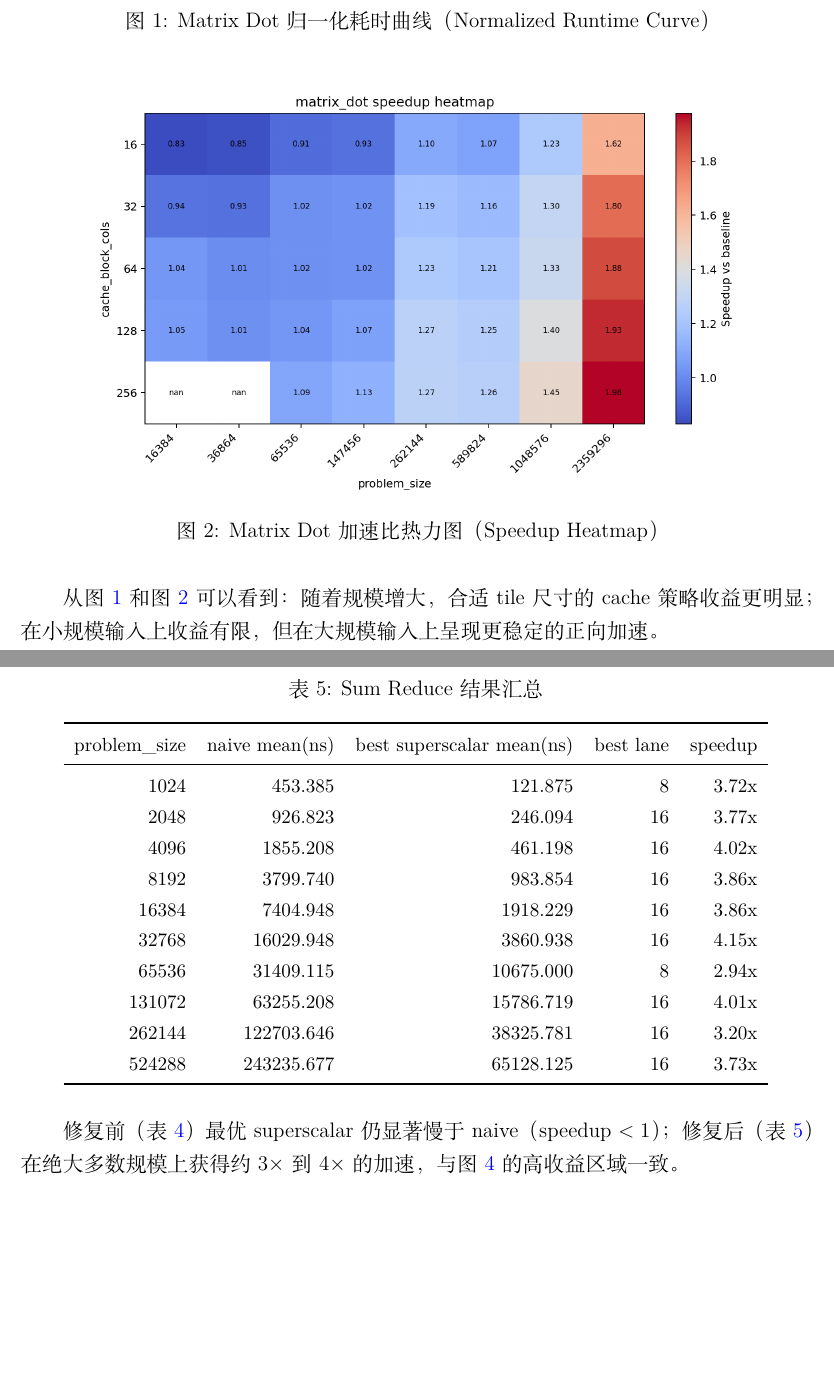
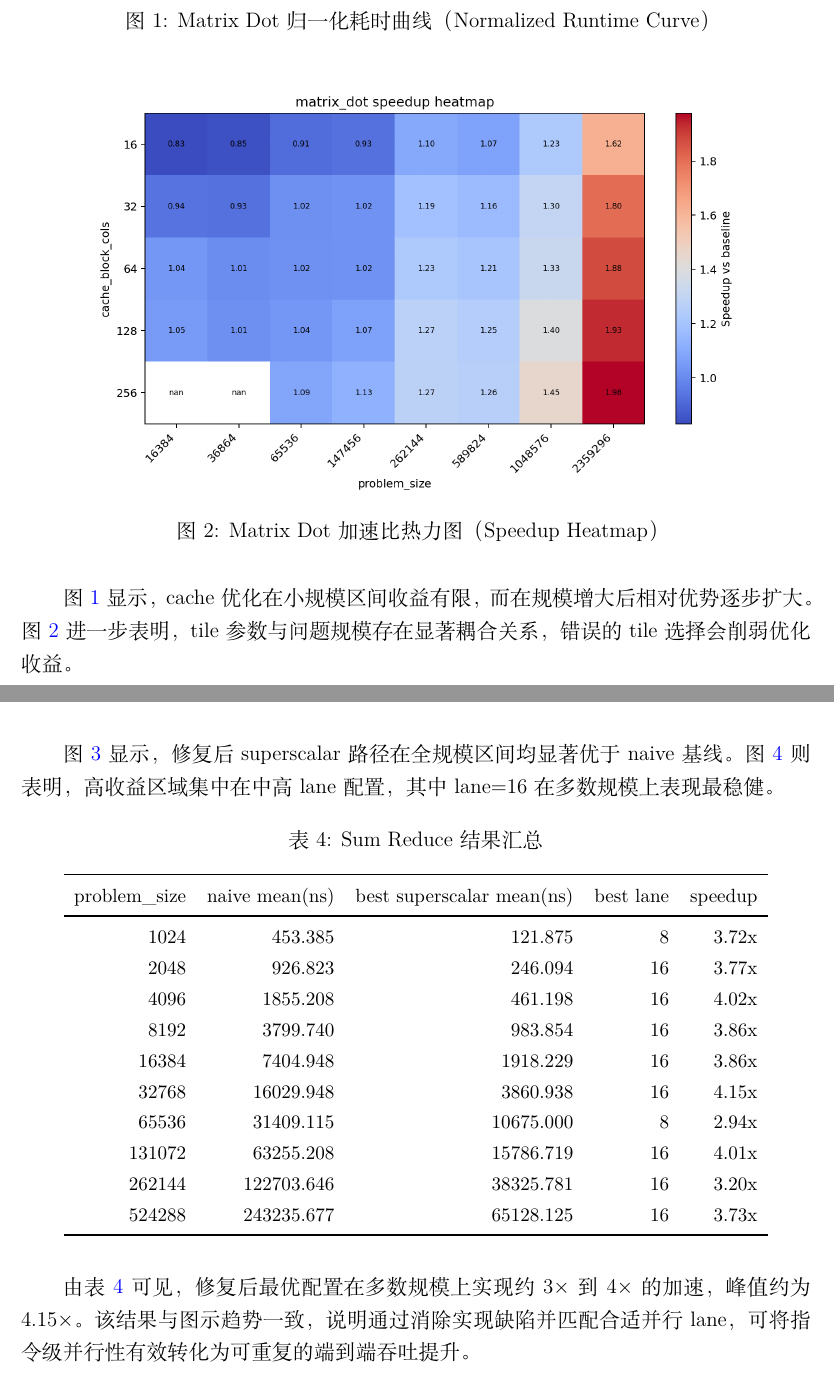
Before and after one commit to kleedaisuki/cpu-lab, a LaTeX document (tex/main.tex, which reads tex/sections/03_experiments/01_matrix_dot.tex, tex/sections/03_experiments/02_sum_reduce.tex): two parts of pages 12 and 15 of 16 before the commit and two parts of pages 12 and 14 of 15 after it, joined at a grey line, cut so that both start at the same text, the shorter picture padded with empty space. Compiled offline with XeLaTeX.

Commit message:
fix: 修正表述

```diff
--- a/tex/sections/03_experiments/01_matrix_dot.tex
+++ b/tex/sections/03_experiments/01_matrix_dot.tex
@@ -15,8 +15,7 @@
 \label{fig:matrix_speedup_heatmap}
 \end{figure}
 
-从图 \ref{fig:matrix_normalized_curve} 和图 \ref{fig:matrix_speedup_heatmap} 可以看到：
-随着规模增大，合适 tile 尺寸的 cache 策略收益更明显；在小规模输入上收益有限，但在大规模输入上呈现更稳定的正向加速。
+图 \ref{fig:matrix_normalized_curve} 显示，cache 优化在小规模区间收益有限，而在规模增大后相对优势逐步扩大。图 \ref{fig:matrix_speedup_heatmap} 进一步表明，tile 参数与问题规模存在显著耦合关系，错误的 tile 选择会削弱优化收益。
 
 \input{tables/03_experiments/03_matrix_dot_results}
 
--- a/tex/sections/03_experiments/02_sum_reduce.tex
+++ b/tex/sections/03_experiments/02_sum_reduce.tex
@@ -16,9 +15,8 @@
 \label{fig:sum_speedup_heatmap}
 \end{figure}
 
-\input{tables/03_experiments/01_sum_reduce_before_fix_results}
+图 \ref{fig:sum_normalized_curve} 显示，修复后 superscalar 路径在全规模区间均显著优于 naive 基线。图 \ref{fig:sum_speedup_heatmap} 则表明，高收益区域集中在中高 lane 配置，其中 lane=16 在多数规模上表现最稳健。
+
 \input{tables/03_experiments/02_sum_reduce_after_fix_results}
 
-修复前（表 \ref{tab:sum_reduce_before_fix_results}）最优 superscalar 仍显著慢于 naive（speedup $<1$）；
-修复后（表 \ref{tab:sum_reduce_after_fix_results}）在绝大多数规模上获得约 $3\times$ 到 $4\times$ 的加速，
-与图 \ref{fig:sum_speedup_heatmap} 的高收益区域一致。
+由表 \ref{tab:sum_reduce_after_fix_results} 可见，修复后最优配置在多数规模上实现约 $3\times$ 到 $4\times$ 的加速，峰值约为 $4.15\times$。该结果与图示趋势一致，说明通过消除实现缺陷并匹配合适并行 lane，可将指令级并行性有效转化为可重复的端到端吞吐提升。
```
Also changed, not shown: tex/figures/04_superscalar_winding_exploration/01_sum_anomaly_slowdown/sum_anomaly_slowdown.png (added), tex/figures/04_superscalar_winding_exploration/01_sum_anomaly_slowdown/sum_normalized_curve.png (added), tex/sections/03_experiments/01_matrix_dot.tex (4 more changed lines), tex/sections/03_experiments/02_sum_reduce.tex (3 more changed lines).
